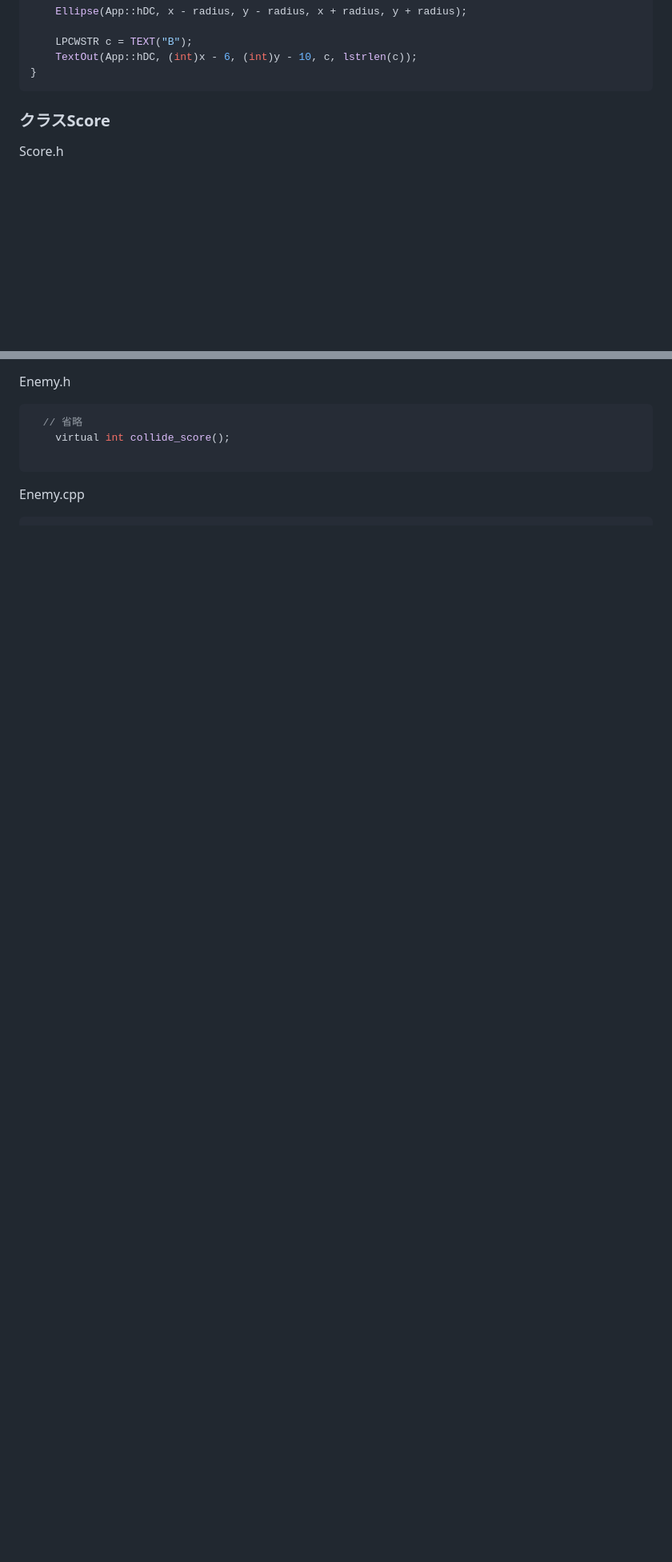
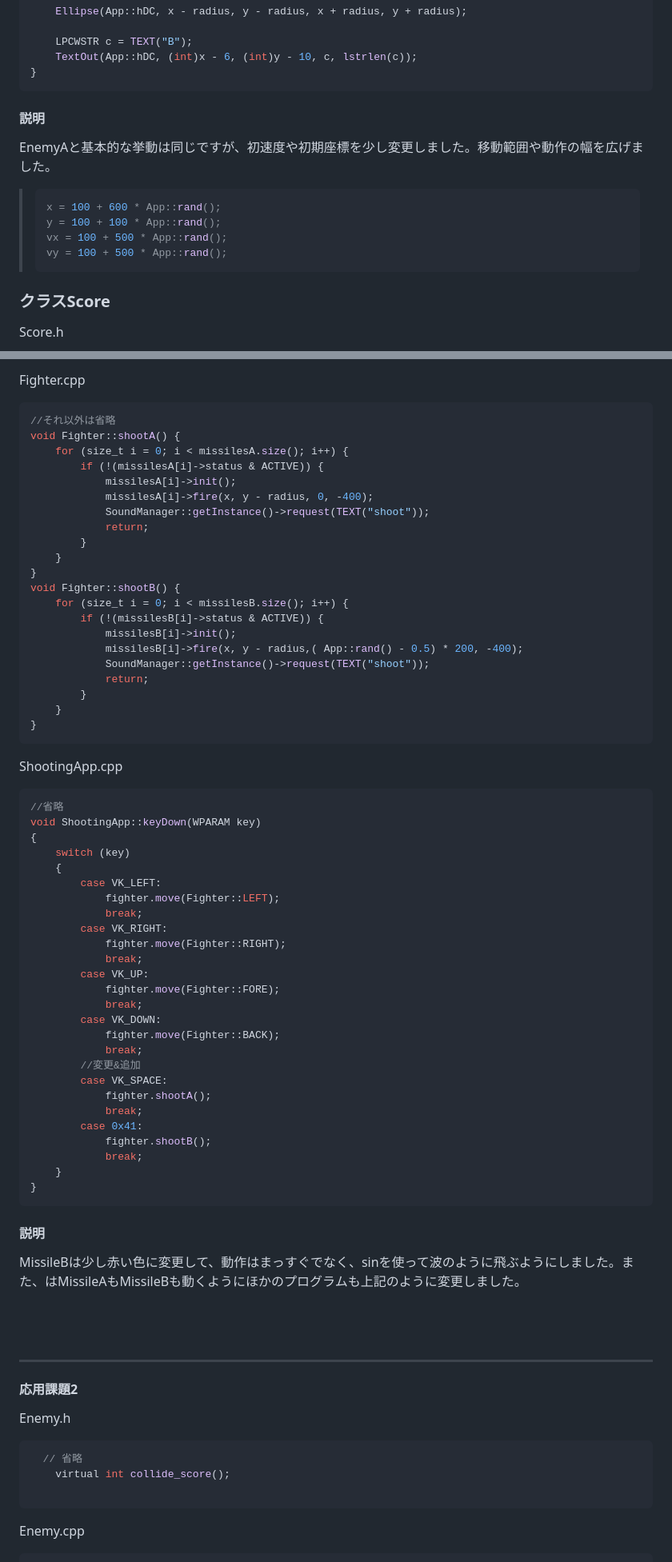
Before and after one commit to tetra-mix/report, a Markdown page: Shooting/report.md, 2 parts joined by grey strips. Shown: that part at 80% size. GitHub-like rendering; blank space fills up the shorter version.

````diff
--- a/Shooting/report.md
+++ b/Shooting/report.md
@@ -112,6 +113,15 @@ void EnemyB::draw()
 	TextOut(App::hDC, (int)x - 6, (int)y - 10, c, lstrlen(c));
 }
 ```
+#### 説明
+EnemyAと基本的な挙動は同じですが、初速度や初期座標を少し変更しました。移動範囲や動作の幅を広げました。
+> ``` c++
+> x = 100 + 600 * App::rand();
+> y = 100 + 100 * App::rand();
+> vx = 100 + 500 * App::rand();
+> vy = 100 + 500 * App::rand();
+> ```
+
 
 ### クラスScore
 Score.h
@@ -150,3 +365,66 @@ void Score::draw(int x, int y) {
+Fighter.cpp
+``` c++
+//それ以外は省略
+void Fighter::shootA() {
+	for (size_t i = 0; i < missilesA.size(); i++) {
+		if (!(missilesA[i]->status & ACTIVE)) {
+			missilesA[i]->init();
+			missilesA[i]->fire(x, y - radius, 0, -400);
+			SoundManager::getInstance()->request(TEXT("shoot"));
+			return;
+		}
+	}
+}
+void Fighter::shootB() {
+	for (size_t i = 0; i < missilesB.size(); i++) {
+		if (!(missilesB[i]->status & ACTIVE)) {
+			missilesB[i]->init();
+			missilesB[i]->fire(x, y - radius,( App::rand() - 0.5) * 200, -400);
+			SoundManager::getInstance()->request(TEXT("shoot"));
+			return;
+		}
+	}
+}
+```
+
+ShootingApp.cpp
+```c++
+//省略
+void ShootingApp::keyDown(WPARAM key)
+{
+	switch (key)
+	{
+		case VK_LEFT:
+			fighter.move(Fighter::LEFT);
+			break;
+		case VK_RIGHT:
+			fighter.move(Fighter::RIGHT);
+			break;
+		case VK_UP:
+			fighter.move(Fighter::FORE);
+			break;
+		case VK_DOWN:
+			fighter.move(Fighter::BACK);
+			break;
+		//変更&追加
+		case VK_SPACE:
+			fighter.shootA();
+			break;
+		case 0x41:
+			fighter.shootB();
+			break;
+	}
+}
+```
+#### 説明
+MissileBは少し赤い色に変更して、動作はまっすぐでなく、sinを使って波のように飛ぶようにしました。また、はMissileAもMissileBも動くようにほかのプログラムも上記のように変更しました。
+
+<br>
+<br>
+
+***
+
+#### 応用課題2
 Enemy.h
 ```c++
   // 省略
````
Also changed, not shown: other parts of Shooting/report.md (+237 -1 lines), Shooting/hit.png (added), Shooting/init.png (added), Shooting/missileA_gameover.png (added), Shooting/missileB.png (renamed from Shooting/スクリーンショット 2024-06-13 160029.png), 4 other files.
